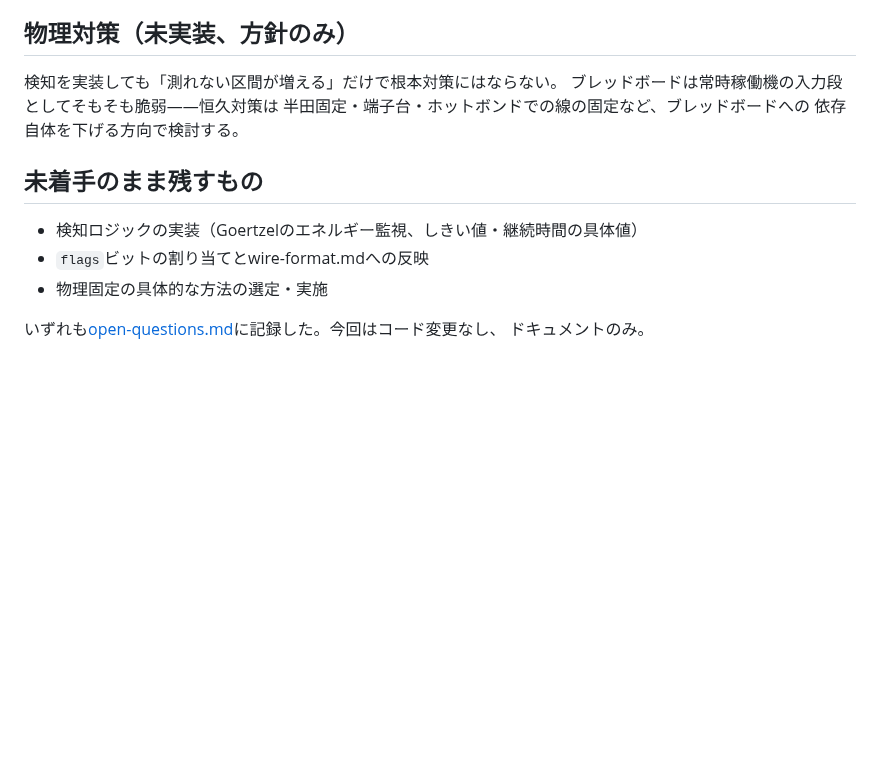
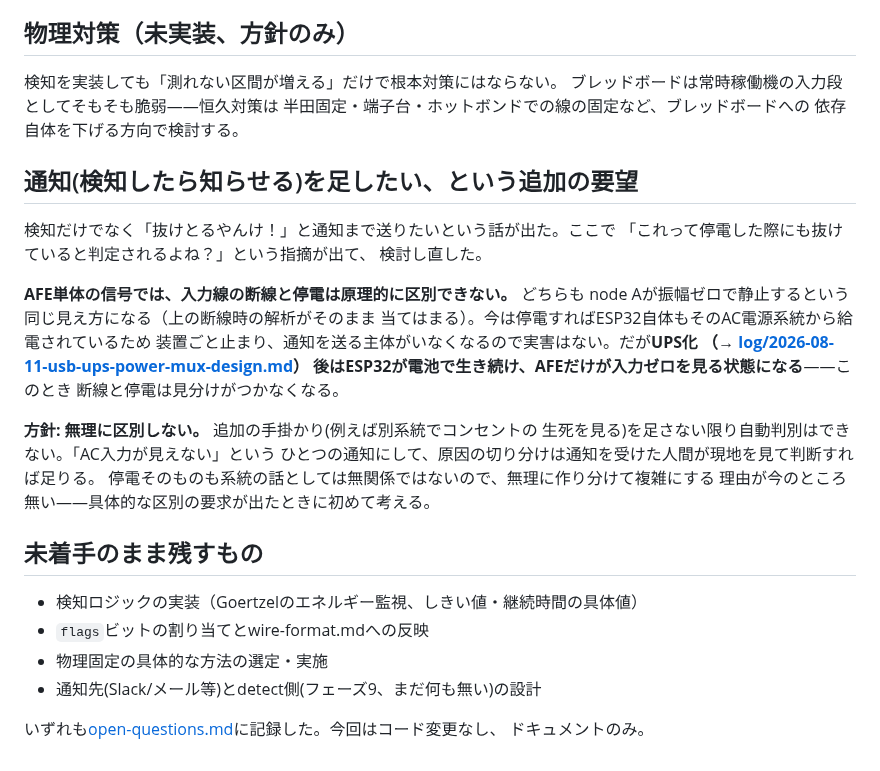
Before and after one commit to nna774/Electabuzz, a Markdown page: docs/log/2026-08-12-afe-input-disconnect-detection.md, the part around the change. Drawn GitHub-style; blank space fills up the shorter version.

Commit message:
docs: 入力断検知の通知は停電と区別しない方針をメモする
「検知したら通知したい」という要望をきっかけに、AFE単体の信号では
断線と停電が原理的に区別できないと判明。UPS化後はESP32が電池で
生き続けAFEだけが入力ゼロを見る状態になり両者が見分けつかなくなるため、
「AC入力が見えない」で一本化し原因の切り分けは人間に任せる方針とした。

Co-Authored-By: Claude Sonnet 5 <noreply@anthropic.com>
Claude-Session: https://claude.ai/code/session_01CdGS4KN7BW5rwabdjrWgBY
Agent-Session: Claude Code on 29-er: d4bf6257-76a4-4317-9bd4-3862299cf53d

```diff
--- a/docs/log/2026-08-12-afe-input-disconnect-detection.md
+++ b/docs/log/2026-08-12-afe-input-disconnect-detection.md
@@ -49,11 +49,32 @@ timebase_sourceが「時間基準の質」を申告するのと同じ立て付
 半田固定・端子台・ホットボンドでの線の固定など、ブレッドボードへの
 依存自体を下げる方向で検討する。
 
+## 通知(検知したら知らせる)を足したい、という追加の要望
+
+検知だけでなく「抜けとるやんけ！」と通知まで送りたいという話が出た。ここで
+「これって停電した際にも抜けていると判定されるよね？」という指摘が出て、
+検討し直した。
+
+**AFE単体の信号では、入力線の断線と停電は原理的に区別できない。** どちらも
+node Aが振幅ゼロで静止するという同じ見え方になる（上の断線時の解析がそのまま
+当てはまる）。今は停電すればESP32自体もそのAC電源系統から給電されているため
+装置ごと止まり、通知を送る主体がいなくなるので実害はない。だが**UPS化
+（→ [log/2026-08-11-usb-ups-power-mux-design.md](2026-08-11-usb-ups-power-mux-design.md)）
+後はESP32が電池で生き続け、AFEだけが入力ゼロを見る状態になる**——このとき
+断線と停電は見分けがつかなくなる。
+
+**方針: 無理に区別しない。** 追加の手掛かり(例えば別系統でコンセントの
+生死を見る)を足さない限り自動判別はできない。「AC入力が見えない」という
+ひとつの通知にして、原因の切り分けは通知を受けた人間が現地を見て判断すれば足りる。
+停電そのものも系統の話としては無関係ではないので、無理に作り分けて複雑にする
+理由が今のところ無い——具体的な区別の要求が出たときに初めて考える。
+
 ## 未着手のまま残すもの
 
 - 検知ロジックの実装（Goertzelのエネルギー監視、しきい値・継続時間の具体値）
 - `flags`ビットの割り当てとwire-format.mdへの反映
 - 物理固定の具体的な方法の選定・実施
+- 通知先(Slack/メール等)とdetect側(フェーズ9、まだ何も無い)の設計
 
 いずれも[open-questions.md](../open-questions.md)に記録した。今回はコード変更なし、
 ドキュメントのみ。
```
Also changed, not shown: docs/open-questions.md (+1 -1 lines), docs/progress.md (+1 -1 lines).
